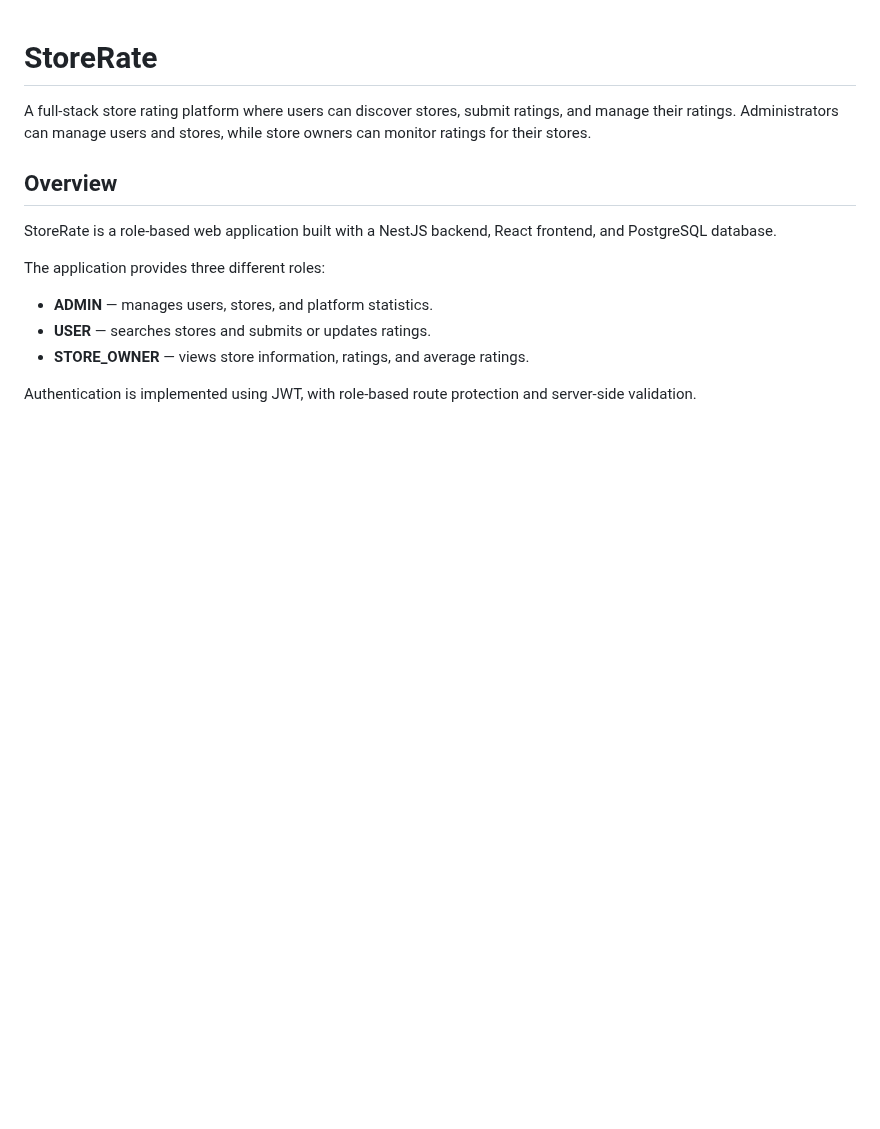
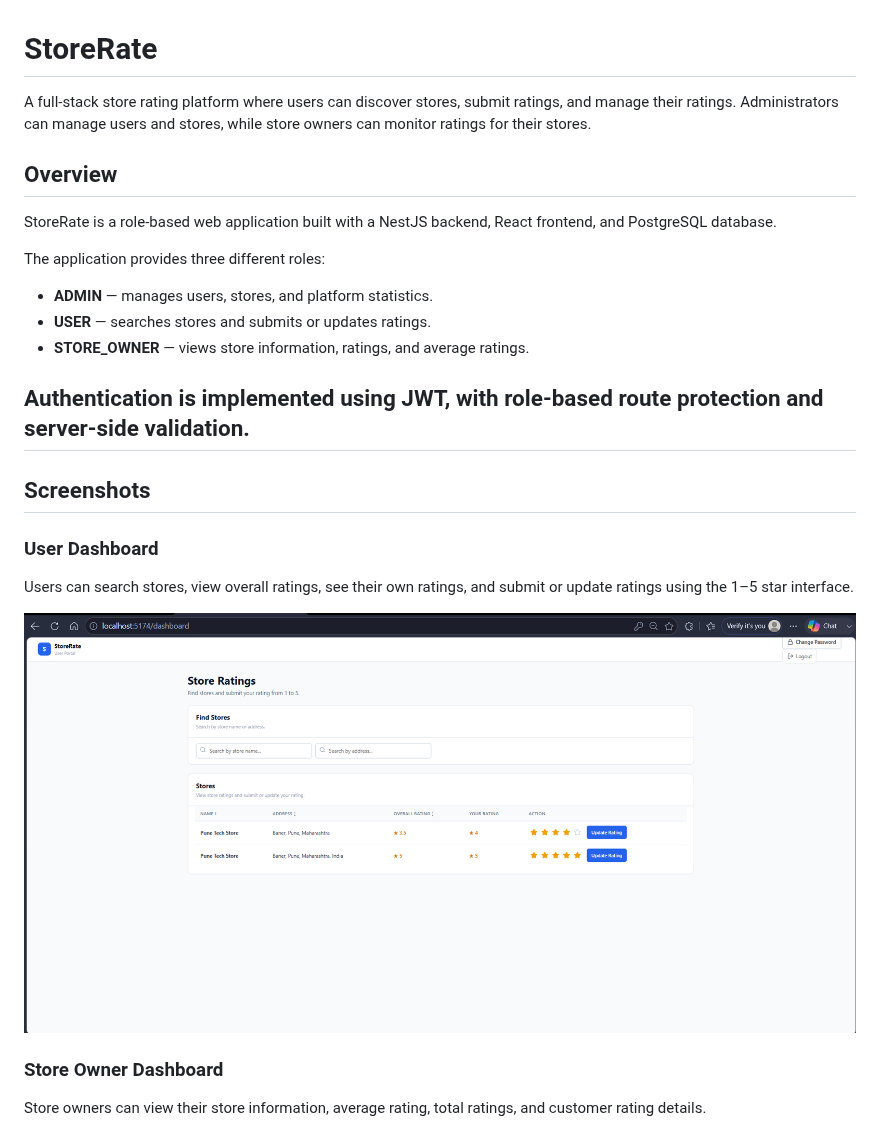
Before and after one commit to Sachingupta209/StoreRate, a Markdown page: README.md, the part around one of its changes. Drawn GitHub-style; pictures changed too: docs/screenshots/user-dashboard.png (added); blank space fills up the shorter version.

```diff
--- a/README.md
+++ b/README.md
@@ -13,3 +13,17 @@ The application provides three different roles:
 - **STORE_OWNER** — views store information, ratings, and average ratings.
 
 Authentication is implemented using JWT, with role-based route protection and server-side validation.
+---
+
+## Screenshots
+
+### User Dashboard
+
+Users can search stores, view overall ratings, see their own ratings, and submit or update ratings using the 1–5 star interface.
+
+![User Dashboard](docs/screenshots/user-dashboard.png)
+
+### Store Owner Dashboard
+
+Store owners can view their store information, average rating, total ratings, and customer rating details.
+
```
Also changed, not shown: other parts of README.md (+13 -1 lines), docs/screenshots/admin-dashboard.png (added), docs/screenshots/change-password.png (added), docs/screenshots/owner-dashboard.png (added).
